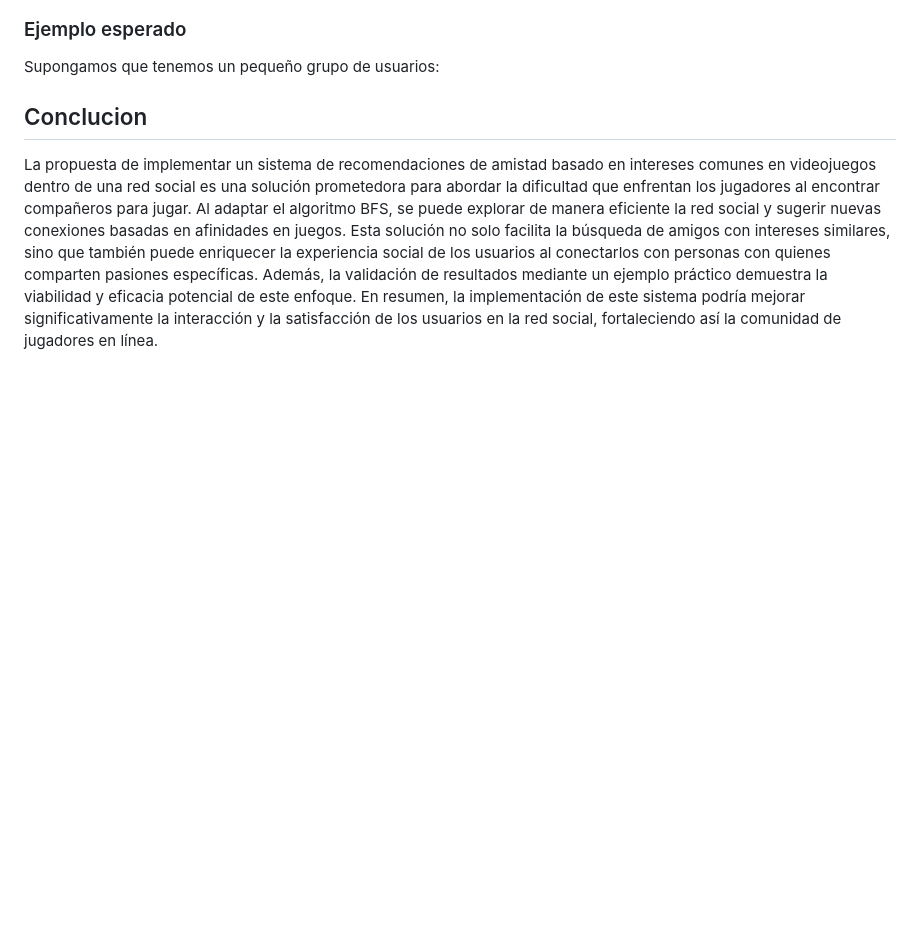
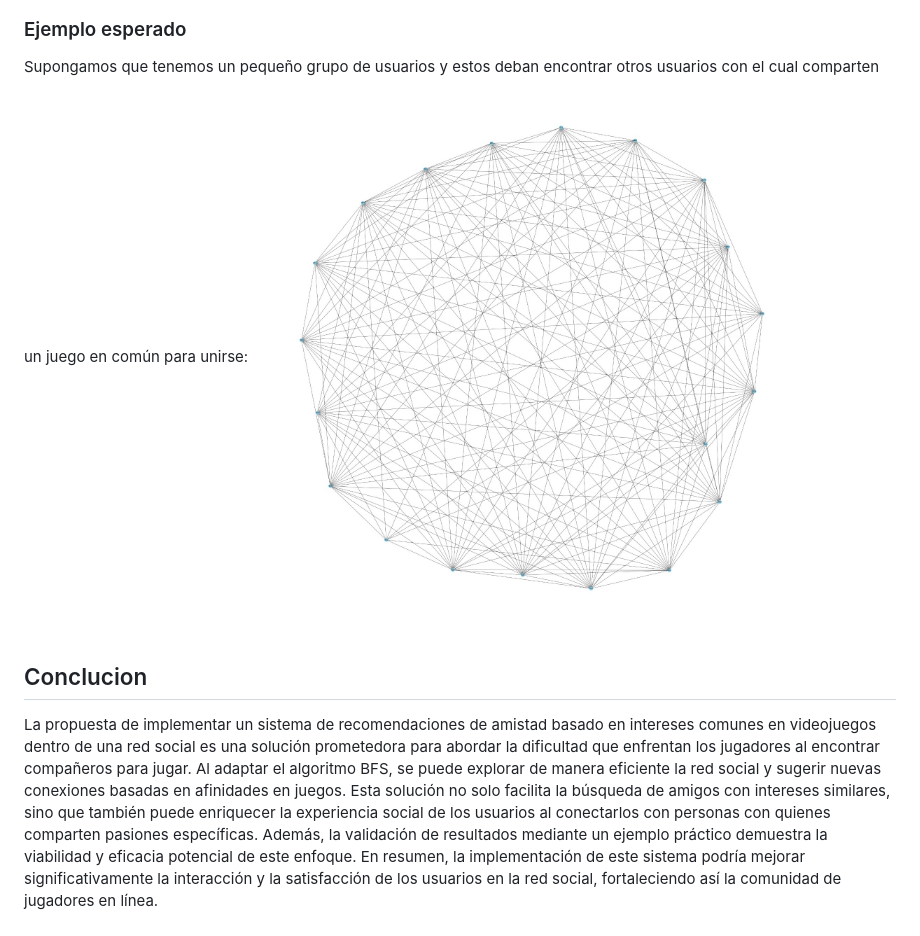
Before and after one commit to Anx0123/TF_Complejidad_Algoritmica, a Markdown page: README.md, the part around the change. Rendered like a GitHub page; blank space fills up the shorter version.

```diff
--- a/README.md
+++ b/README.md
@@ -80,7 +80,8 @@ En esta entrega por el momento las aristas han sido pre definidas por ciertos pa
 
 ### Ejemplo esperado
 
-Supongamos que tenemos un pequeño grupo de usuarios:
+Supongamos que tenemos un pequeño grupo de usuarios y estos deban encontrar otros usuarios con el cual comparten un juego en común para unirse:
+![15 nodos y aristas con un juego en común](Pruebas/Prueba_con_15_nodos_y_aristas_con_1_juego_en_comun.jpg)
 
 ## Conclucion
 La propuesta de implementar un sistema de recomendaciones de amistad basado en intereses comunes en videojuegos dentro de una red social es una solución prometedora para abordar la dificultad que enfrentan los jugadores al encontrar compañeros para jugar. Al adaptar el algoritmo BFS, se puede explorar de manera eficiente la red social y sugerir nuevas conexiones basadas en afinidades en juegos. Esta solución no solo facilita la búsqueda de amigos con intereses similares, sino que también puede enriquecer la experiencia social de los usuarios al conectarlos con personas con quienes comparten pasiones específicas. Además, la validación de resultados mediante un ejemplo práctico demuestra la viabilidad y eficacia potencial de este enfoque. En resumen, la implementación de este sistema podría mejorar significativamente la interacción y la satisfacción de los usuarios en la red social, fortaleciendo así la comunidad de jugadores en línea.
```
